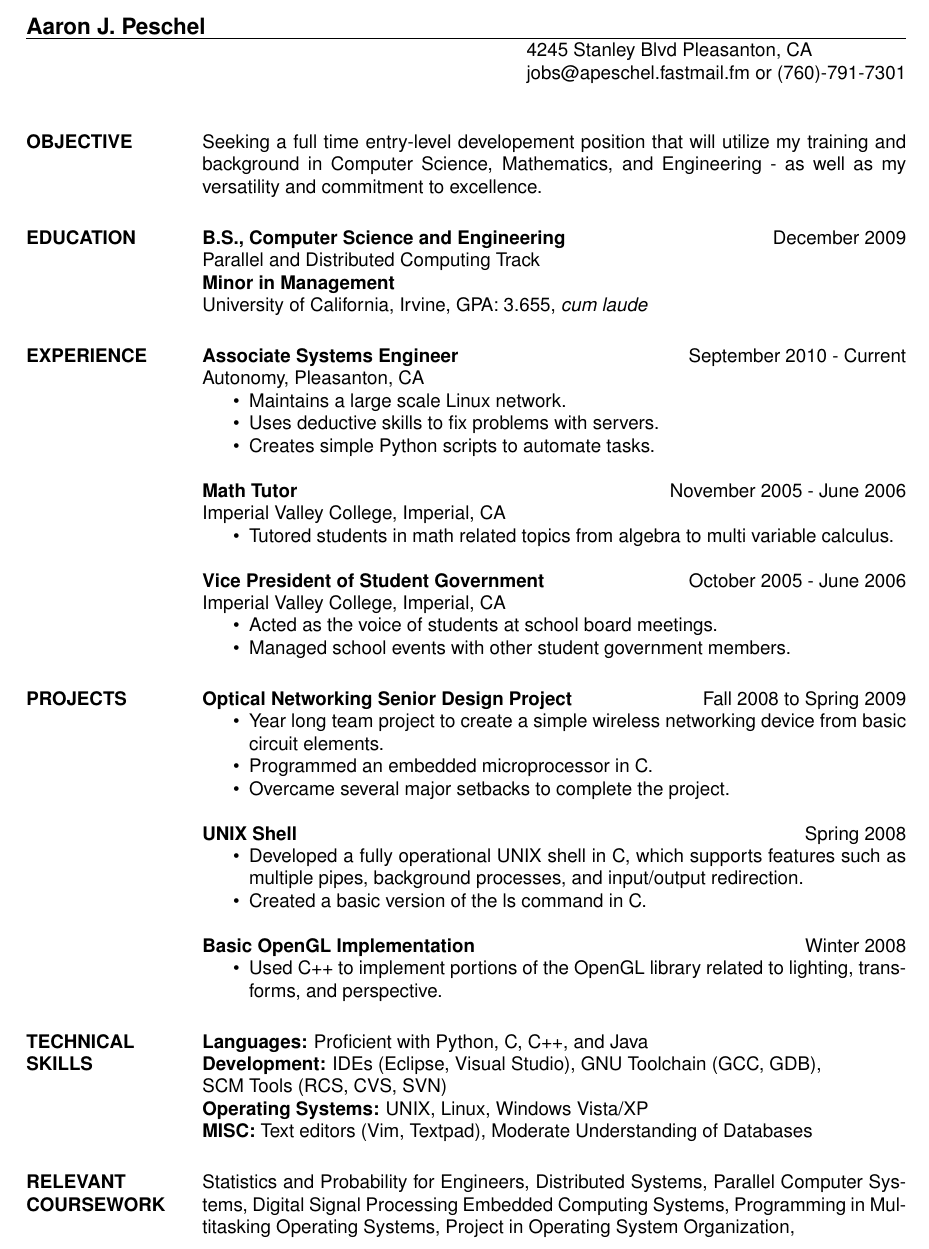
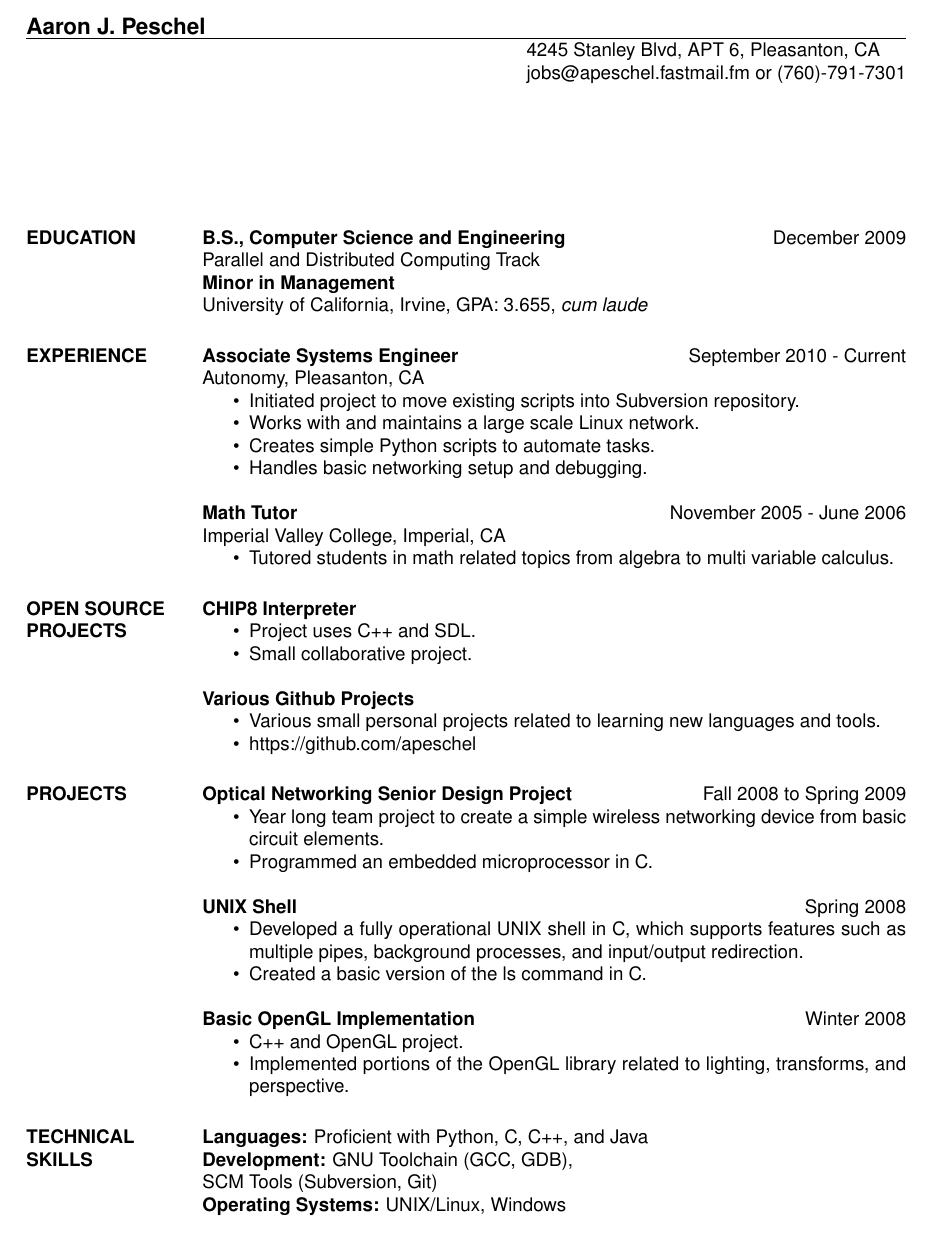
Before and after one commit to apeschel/LaTeX-Resume, a LaTeX CV (Resume.tex): part of the page, cut so that both start at the same text. Compiled offline with pdfLaTeX.

Commit message:
Removed objective, added open source projects, and cleaned up existing entries.

```diff
--- a/Resume.tex
+++ b/Resume.tex
@@ -1,22 +1,16 @@
 % LaTeX resume using res.cls
 \documentclass[10pt,line,margin]{res}
 \usepackage{helvetica} % uses helvetica postscript font (download helvetica.sty)
-%\usepackage{newcent}   % uses new century schoolbook postscript font
 
 \begin{document}
 
 \name{Aaron J. Peschel}
 % \address used twice to have two lines of address
-\address{4245 Stanley Blvd Pleasanton, CA}
+\address{4245 Stanley Blvd, APT 6, Pleasanton, CA}
 \address{jobs@apeschel.fastmail.fm or (760)-791-7301}
 
 \begin{resume}
 \vfill
-\section{OBJECTIVE}
-    Seeking a full time entry-level developement position that will utilize my
-    training and background in Computer Science, Mathematics, and
-    Engineering - as well as my versatility and commitment to excellence.
-
 \section{EDUCATION}
     {\bf B.S., Computer Science and Engineering} \hfill December 2009 \\
     Parallel and Distributed Computing Track \\
@@ -27,9 +21,10 @@
     {\bf Associate Systems Engineer} \hfill September 2010 - Current \\
     Autonomy, Pleasanton, CA
     \begin{itemize} \itemsep -2pt
-    \item Maintains a large scale Linux network.
-    \item Uses deductive skills to fix problems with servers.
+    \item Initiated project to move existing scripts into Subversion repository.
+    \item Works with and maintains a large scale Linux network.
     \item Creates simple Python scripts to automate tasks.
+    \item Handles basic networking setup and debugging.
     \end{itemize}
 
     {\bf Math Tutor} \hfill November 2005 - June 2006 \\
@@ -39,22 +34,27 @@
     algebra to multi variable calculus.
     \end{itemize}
 
-    {\bf Vice President of Student Government}
-    \hfill  October 2005 - June 2006 \\
-    Imperial Valley College, Imperial, CA
+\section {OPEN SOURCE PROJECTS}
+
+    {\bf CHIP8 Interpreter}
     \begin{itemize} \itemsep -2pt
-    \item   Acted as the voice of students at school board meetings.
-    \item Managed school events with other student government
-    members.
+    \item Project uses C++ and SDL.
+    \item Small collaborative project.
+    \end{itemize}
+
+    {\bf Various Github Projects}
+    \begin{itemize} \itemsep -2pt
+    \item Various small personal projects related to learning new languages and tools.
+    \item https://github.com/apeschel
     \end{itemize}
 
 \section {PROJECTS}
+
     {\bf Optical Networking Senior Design Project} \hfill Fall 2008 to Spring 2009
     \begin{itemize} \itemsep -2pt
     \item Year long team project to create a simple wireless
     networking device from basic circuit elements.
     \item Programmed an embedded microprocessor in C.
-    \item Overcame several major setbacks to complete the project.
     \end{itemize}
 
     {\bf UNIX Shell} \hfill Spring 2008
@@ -67,24 +67,15 @@
 
     {\bf Basic OpenGL Implementation} \hfill Winter 2008
     \begin{itemize} \itemsep -2pt
-    \item Used C++ to implement portions of the OpenGL library
+    \item C++ and OpenGL project.
+    \item Implemented portions of the OpenGL library
     related to lighting, transforms, and perspective.
     \end{itemize}
 
 \section{TECHNICAL \\ SKILLS}
     {\bf Languages:} Proficient with Python, C, C++, and Java \\
-    {\bf Development:} IDEs (Eclipse, Visual Studio), GNU
-    Toolchain (GCC, GDB), \\ SCM Tools (RCS, CVS, SVN) \\
-    {\bf Operating Systems:} UNIX, Linux, Windows Vista/XP \\
-    {\bf MISC:} Text editors (Vim, Textpad), Moderate Understanding
-    of Databases
-
-\section {RELEVANT \\ COURSEWORK}
-    Statistics and Probability for Engineers,
-    Distributed Systems, Parallel Computer Systems, Digital
-    Signal Processing Embedded Computing Systems, Programming
-    in Multitasking Operating Systems, Project in Operating
-    System Organization,
+    {\bf Development:} GNU Toolchain (GCC, GDB), \\ SCM Tools (Subversion, Git) \\
+    {\bf Operating Systems:} UNIX/Linux, Windows \\
 
 \end{resume}
 \end{document}
```
